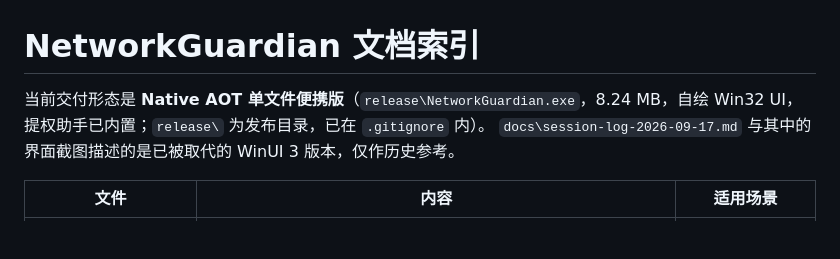
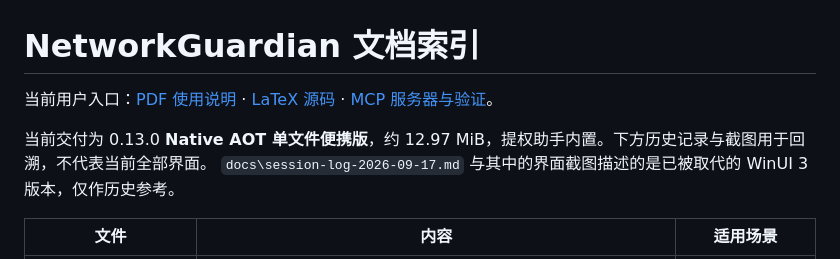
Before and after one commit to FairyXH/NetworkGuardian, a Markdown page: docs/README.md, the part around the change. Rendered like a GitHub page; blank space fills up the shorter version.

```diff
--- a/docs/README.md
+++ b/docs/README.md
@@ -1,6 +1,8 @@
 # NetworkGuardian 文档索引
 
-当前交付形态是 **Native AOT 单文件便携版**（`release\NetworkGuardian.exe`，8.24 MB，自绘 Win32 UI，提权助手已内置；`release\` 为发布目录，已在 `.gitignore` 内）。
+当前用户入口：[PDF 使用说明](user-guide/NetworkGuardian-User-Guide.pdf) · [LaTeX 源码](user-guide/NetworkGuardian-User-Guide.tex) · [MCP 服务器与验证](mcp-server.md)。
+
+当前交付为 0.13.0 **Native AOT 单文件便携版**，约 12.97 MiB，提权助手内置。下方历史记录与截图用于回溯，不代表当前全部界面。
 `docs\session-log-2026-09-17.md` 与其中的界面截图描述的是已被取代的 WinUI 3 版本，仅作历史参考。
 
 | 文件 | 内容 | 适用场景 |
```
Also changed, not shown: README.md (+14 -7 lines), docs/mcp-server.md (added, +36 -0 lines).
